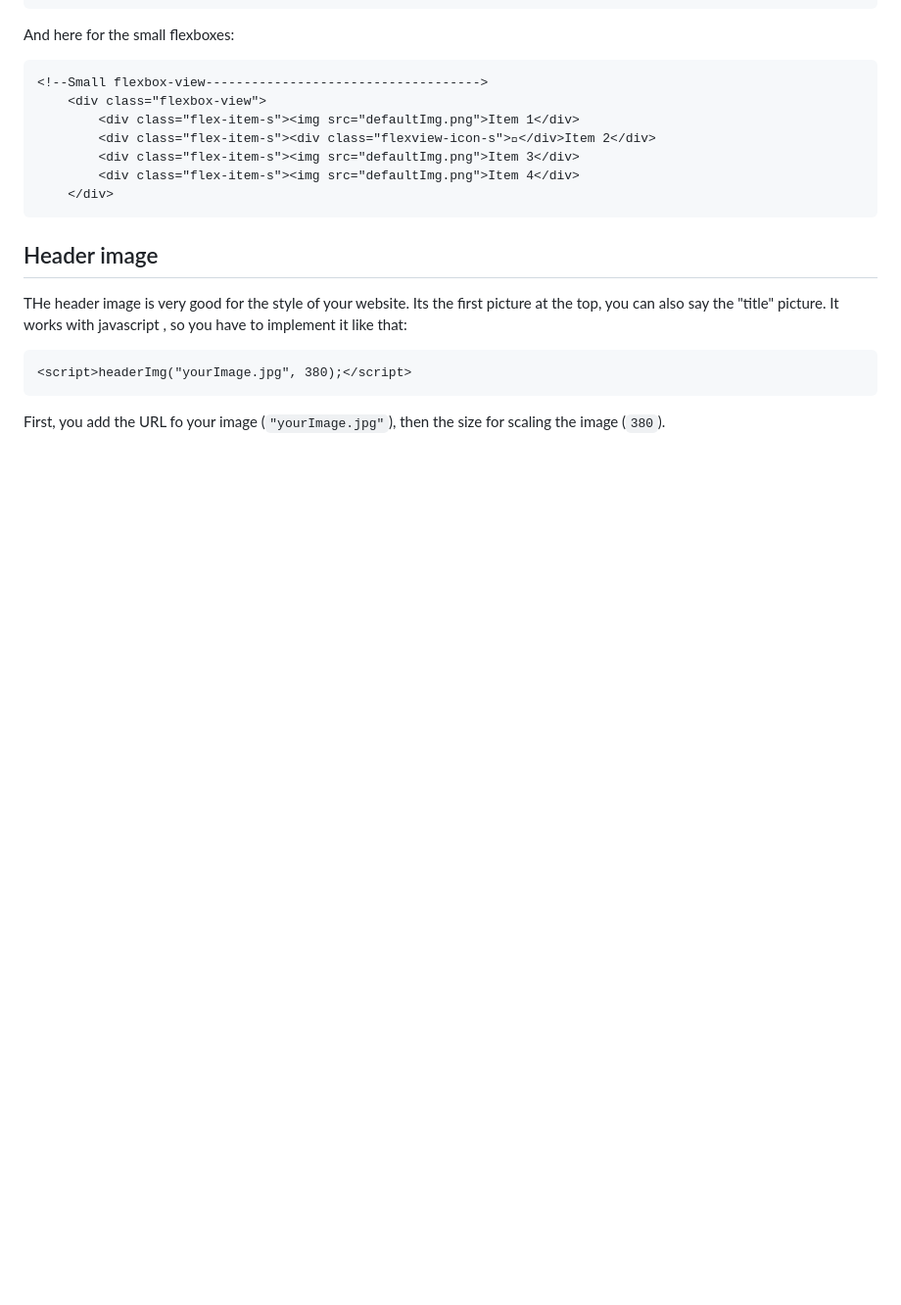
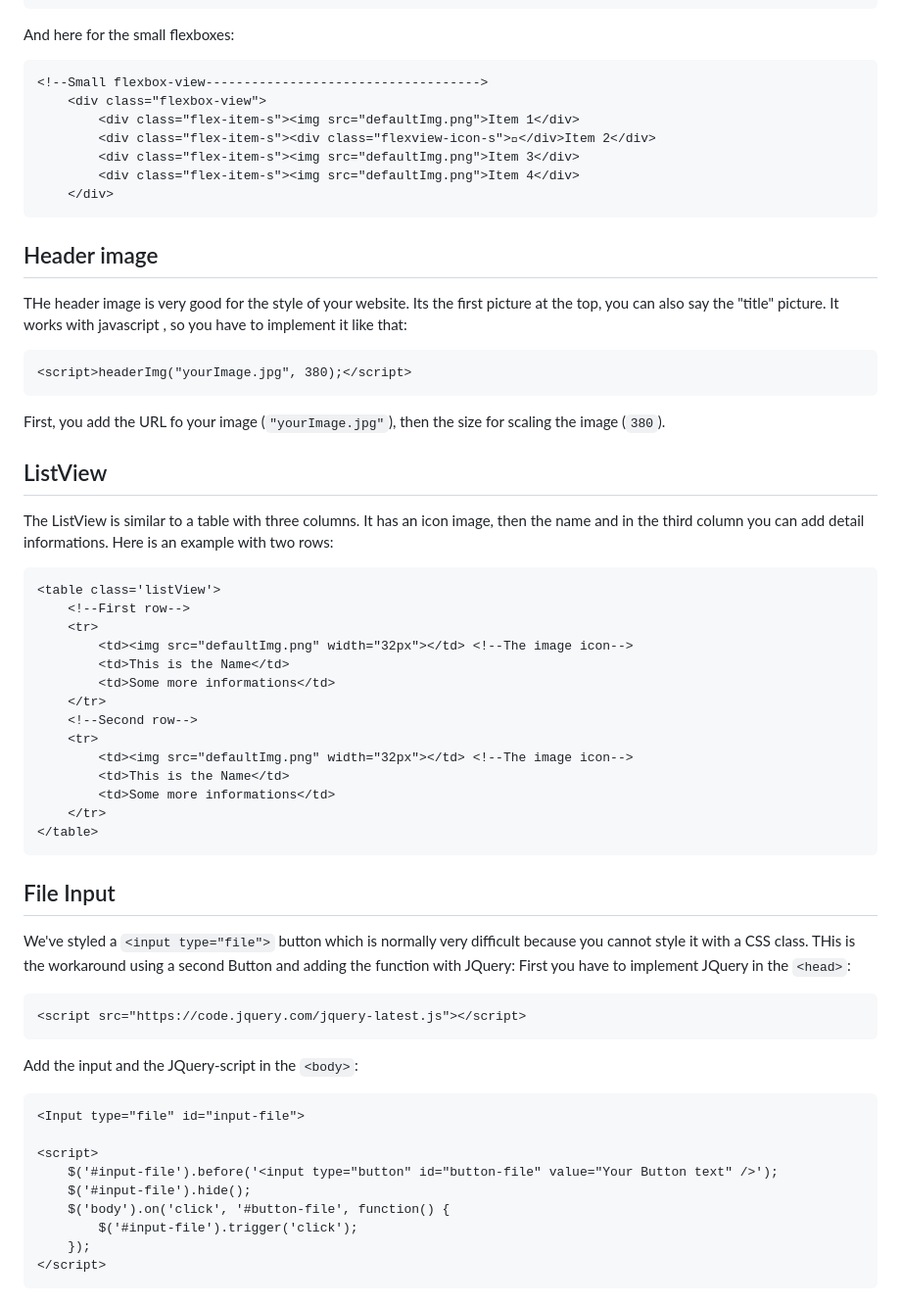
Before and after one commit to JAcoder7/Lighted-web-design, a Markdown page: README.md, the part around one of its changes. Shown at 98% size. GitHub-like rendering; blank space fills up the shorter version.

````diff
--- a/README.md
+++ b/README.md
@@ -163,3 +163,41 @@ THe header image is very good for the style of your website. Its the first pictu
 <script>headerImg("yourImage.jpg", 380);</script>
 ```
 First, you add the URL fo your image (```"yourImage.jpg"```), then the size for scaling the image (```380```).
+
+
+## ListView
+The ListView is similar to a table with three columns. It has an icon image, then the name and in the third column you can add detail informations. Here is an example with two rows:
+```
+<table class='listView'>
+    <!--First row-->
+    <tr>
+        <td><img src="defaultImg.png" width="32px"></td> <!--The image icon-->
+        <td>This is the Name</td>
+        <td>Some more informations</td>
+    </tr>
+    <!--Second row-->
+    <tr>
+        <td><img src="defaultImg.png" width="32px"></td> <!--The image icon-->
+        <td>This is the Name</td>
+        <td>Some more informations</td>
+    </tr>
+</table>
+```
+
+## File Input
+We've styled a ```<input type="file">``` button which is normally very difficult because you cannot style it with a CSS class. THis is the workaround using a second Button and adding the function with JQuery: First you have to implement JQuery in the ```<head>```:
+```
+<script src="https://code.jquery.com/jquery-latest.js"></script>
+```
+Add the input and the JQuery-script in the ```<body>```:
+```
+<Input type="file" id="input-file">
+
+<script>
+    $('#input-file').before('<input type="button" id="button-file" value="Your Button text" />');
+    $('#input-file').hide();
+    $('body').on('click', '#button-file', function() {
+        $('#input-file').trigger('click');
+    });
+</script>
+```
````
Also changed, not shown: other parts of README.md (+3 -3 lines), LightedDesign-title-pic.jpg (deleted), LightedDesign-title-pic.png (added), example/Lighted-Design-title-pic-scaled.jpg (deleted), example/LightedDesign-title-pic-scaled.png (added), 3 other files.
